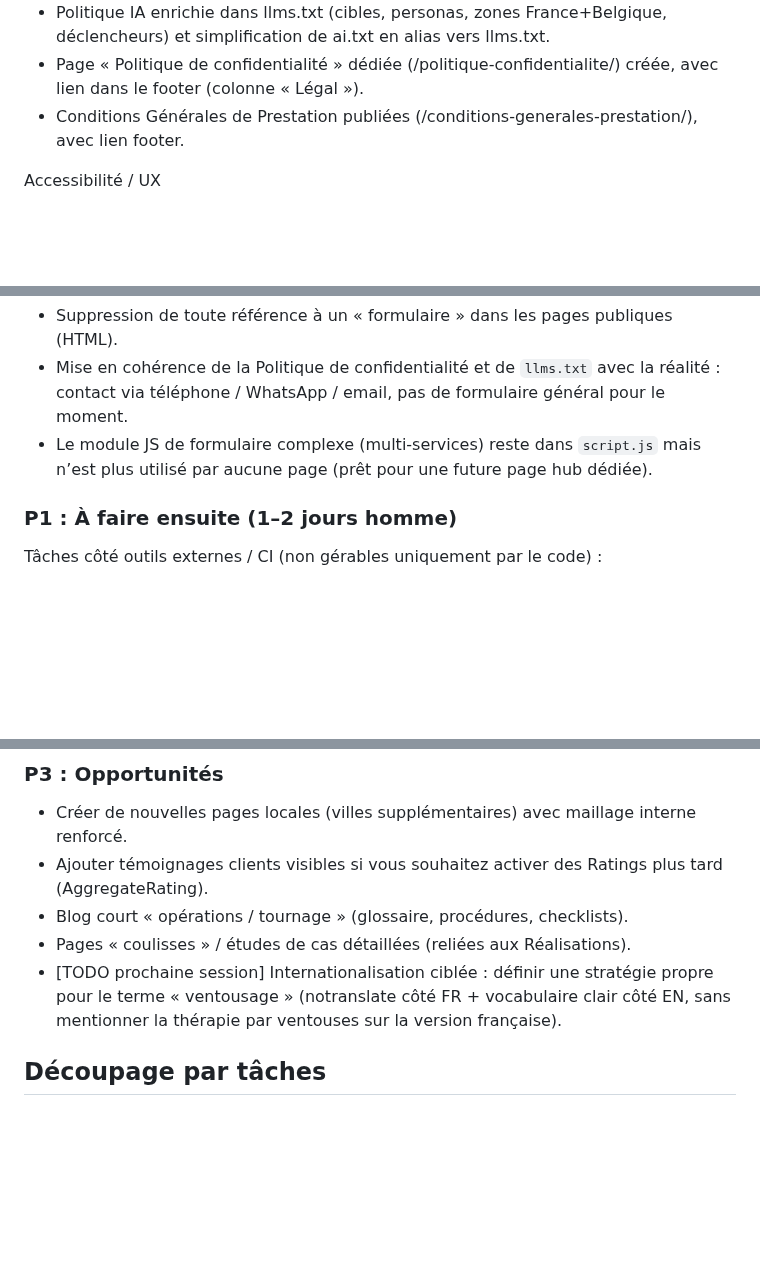
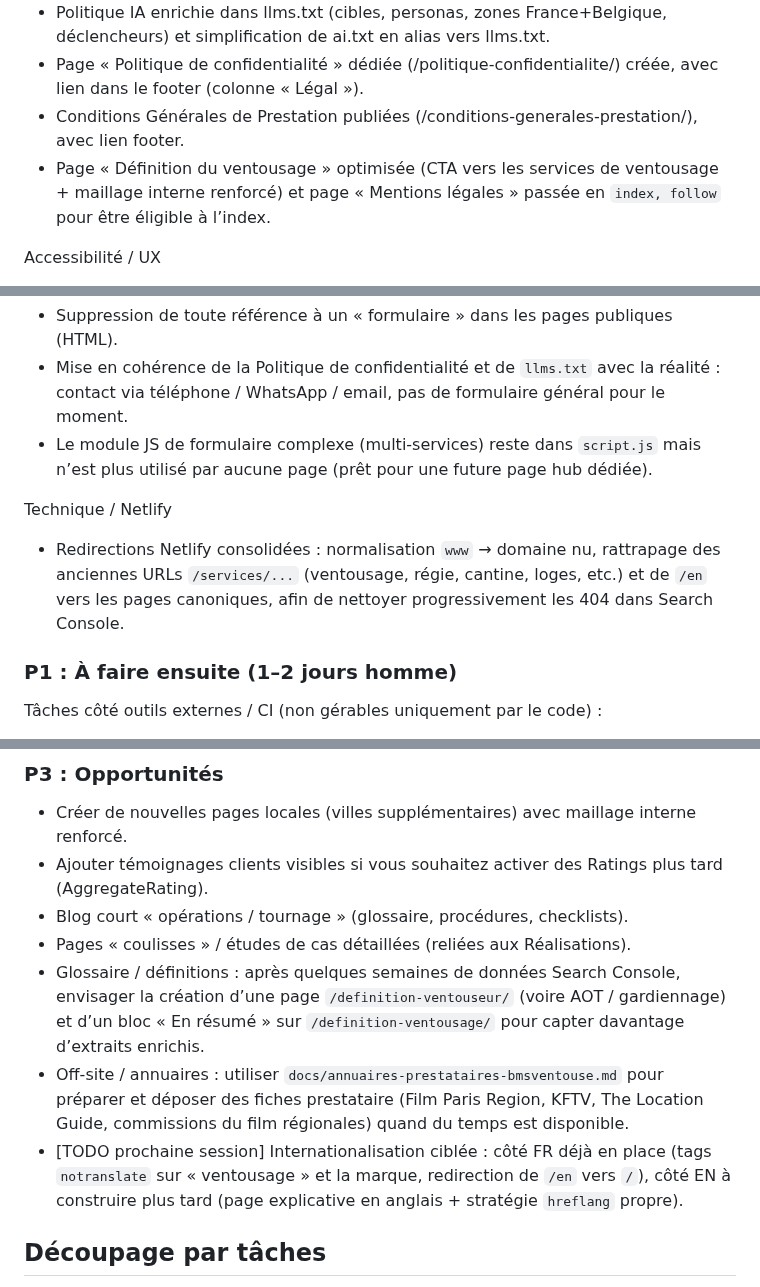
Before and after one commit to Soofmaax/bmsventouse.fr, a Markdown page: plan_action.md, 3 parts joined by grey strips. Rendered like a GitHub page; blank space fills up the shorter version.

Commit message:
docs: update SEO/Accessibility plan and audits with 2026-01-10 changes (ventousage, mentions index, redirects, annuaires doc)
Co-authored-by: Cosine <agent@cosine.sh>

```diff
--- a/plan_action.md
+++ b/plan_action.md
@@ -27,6 +27,7 @@ SEO / contenu
 - Politique IA enrichie dans llms.txt (cibles, personas, zones France+Belgique, déclencheurs) et simplification de ai.txt en alias vers llms.txt.
 - Page « Politique de confidentialité » dédiée (/politique-confidentialite/) créée, avec lien dans le footer (colonne « Légal »).
 - Conditions Générales de Prestation publiées (/conditions-generales-prestation/), avec lien footer.
+- Page « Définition du ventousage » optimisée (CTA vers les services de ventousage + maillage interne renforcé) et page « Mentions légales » passée en `index, follow` pour être éligible à l’index.
 
 Accessibilité / UX
 
@@ -55,6 +56,10 @@ Contact / formulaires
 - Mise en cohérence de la Politique de confidentialité et de `llms.txt` avec la réalité : contact via téléphone / WhatsApp / email, pas de formulaire général pour le moment.
 - Le module JS de formulaire complexe (multi-services) reste dans `script.js` mais n’est plus utilisé par aucune page (prêt pour une future page hub dédiée).
 
+Technique / Netlify
+
+- Redirections Netlify consolidées : normalisation `www` → domaine nu, rattrapage des anciennes URLs `/services/...` (ventousage, régie, cantine, loges, etc.) et de `/en` vers les pages canoniques, afin de nettoyer progressivement les 404 dans Search Console.
+
 ### P1 : À faire ensuite (1–2 jours homme)
 
 Tâches côté outils externes / CI (non gérables uniquement par le code) :
@@ -98,7 +104,9 @@ Icônes / assets
 - Ajouter témoignages clients visibles si vous souhaitez activer des Ratings plus tard (AggregateRating).
 - Blog court « opérations / tournage » (glossaire, procédures, checklists).
 - Pages « coulisses » / études de cas détaillées (reliées aux Réalisations).
-- [TODO prochaine session] Internationalisation ciblée : définir une stratégie propre pour le terme « ventousage » (notranslate côté FR + vocabulaire clair côté EN, sans mentionner la thérapie par ventouses sur la version française).
+- Glossaire / définitions : après quelques semaines de données Search Console, envisager la création d’une page `/definition-ventouseur/` (voire AOT / gardiennage) et d’un bloc « En résumé » sur `/definition-ventousage/` pour capter davantage d’extraits enrichis.
+- Off‑site / annuaires : utiliser `docs/annuaires-prestataires-bmsventouse.md` pour préparer et déposer des fiches prestataire (Film Paris Region, KFTV, The Location Guide, commissions du film régionales) quand du temps est disponible.
+- [TODO prochaine session] Internationalisation ciblée : côté FR déjà en place (tags `notranslate` sur « ventousage » et la marque, redirection de `/en` vers `/`), côté EN à construire plus tard (page explicative en anglais + stratégie `hreflang` propre).
 
 ## Découpage par tâches
 
```
Also changed, not shown: other parts of plan_action.md (+2 -1 lines), rapport_audit_complet.md (+6 -0 lines), seo-analysis.md (+8 -0 lines).
